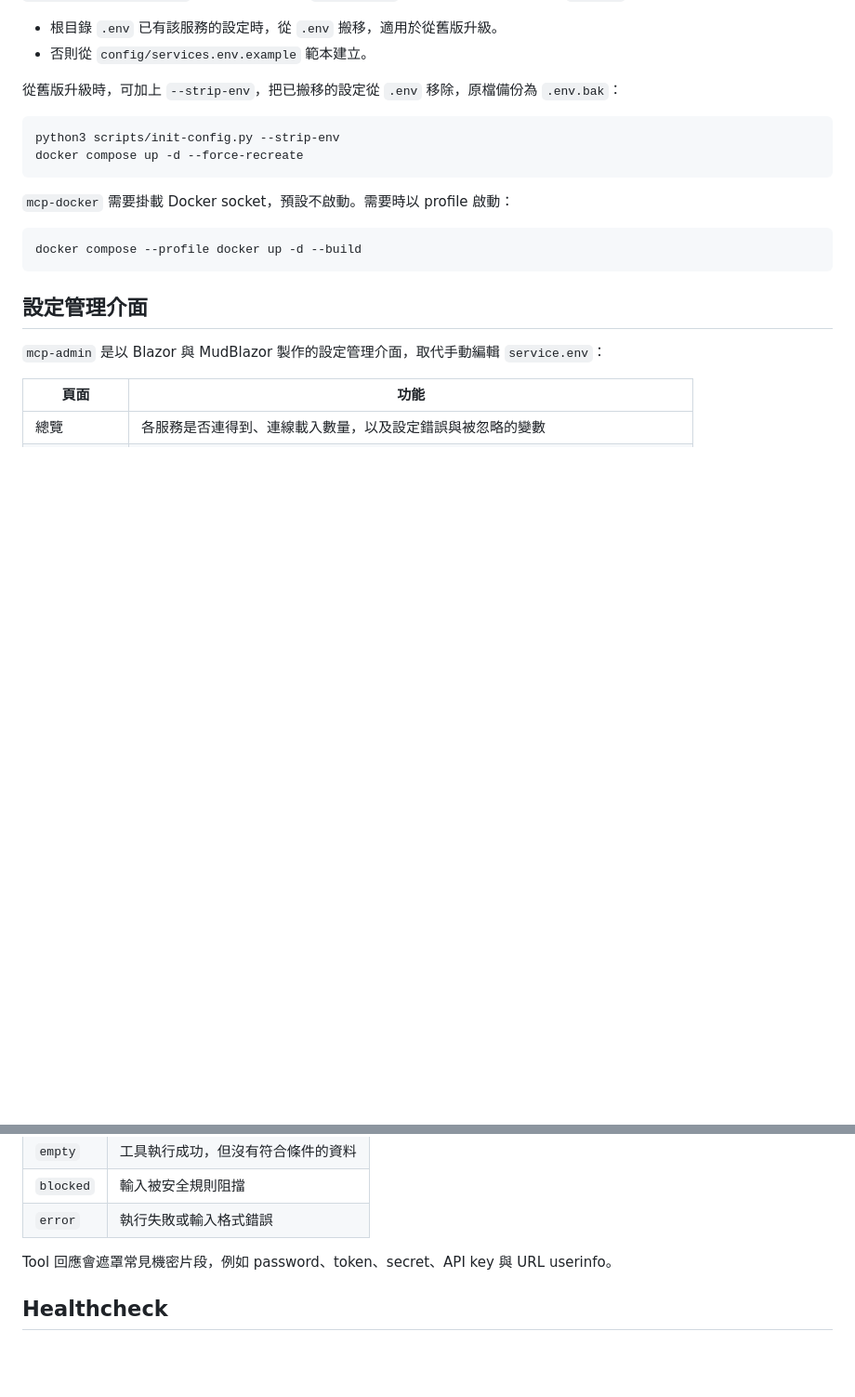
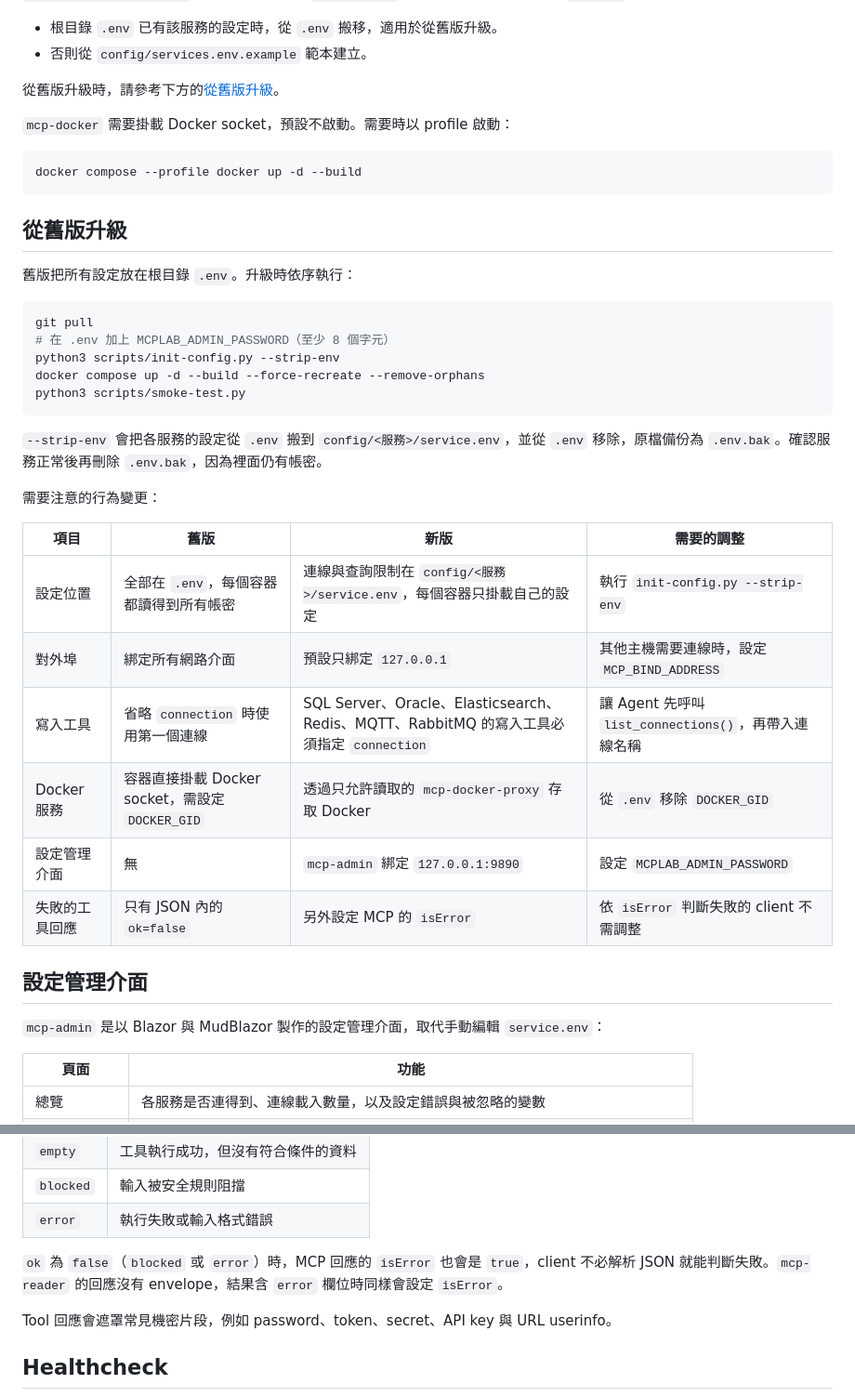
Before and after one commit to CloudyWing/mcp-lab, a Markdown page: README.md, 2 parts joined by grey strips. Shown at 93% size. Drawn GitHub-style; blank space fills up the shorter version.

Commit message:
docs: 新增從舊版升級的說明

````diff
--- a/README.md
+++ b/README.md
@@ -83,18 +83,38 @@ docker compose ps
 - 根目錄 `.env` 已有該服務的設定時，從 `.env` 搬移，適用於從舊版升級。
 - 否則從 `config/services.env.example` 範本建立。
 
-從舊版升級時，可加上 `--strip-env`，把已搬移的設定從 `.env` 移除，原檔備份為 `.env.bak`：
-
-```bash
-python3 scripts/init-config.py --strip-env
-docker compose up -d --force-recreate
-```
+從舊版升級時，請參考下方的[從舊版升級](#從舊版升級)。
 
 `mcp-docker` 需要掛載 Docker socket，預設不啟動。需要時以 profile 啟動：
 
 ```bash
 docker compose --profile docker up -d --build
 ```
+
+## 從舊版升級
+
+舊版把所有設定放在根目錄 `.env`。升級時依序執行：
+
+```bash
+git pull
+# 在 .env 加上 MCPLAB_ADMIN_PASSWORD（至少 8 個字元）
+python3 scripts/init-config.py --strip-env
+docker compose up -d --build --force-recreate --remove-orphans
+python3 scripts/smoke-test.py
+```
+
+`--strip-env` 會把各服務的設定從 `.env` 搬到 `config/<服務>/service.env`，並從 `.env` 移除，原檔備份為 `.env.bak`。確認服務正常後再刪除 `.env.bak`，因為裡面仍有帳密。
+
+需要注意的行為變更：
+
+| 項目 | 舊版 | 新版 | 需要的調整 |
+| --- | --- | --- | --- |
+| 設定位置 | 全部在 `.env`，每個容器都讀得到所有帳密 | 連線與查詢限制在 `config/<服務>/service.env`，每個容器只掛載自己的設定 | 執行 `init-config.py --strip-env` |
+| 對外埠 | 綁定所有網路介面 | 預設只綁定 `127.0.0.1` | 其他主機需要連線時，設定 `MCP_BIND_ADDRESS` |
+| 寫入工具 | 省略 `connection` 時使用第一個連線 | SQL Server、Oracle、Elasticsearch、Redis、MQTT、RabbitMQ 的寫入工具必須指定 `connection` | 讓 Agent 先呼叫 `list_connections()`，再帶入連線名稱 |
+| Docker 服務 | 容器直接掛載 Docker socket，需設定 `DOCKER_GID` | 透過只允許讀取的 `mcp-docker-proxy` 存取 Docker | 從 `.env` 移除 `DOCKER_GID` |
+| 設定管理介面 | 無 | `mcp-admin` 綁定 `127.0.0.1:9890` | 設定 `MCPLAB_ADMIN_PASSWORD` |
+| 失敗的工具回應 | 只有 JSON 內的 `ok=false` | 另外設定 MCP 的 `isError` | 依 `isError` 判斷失敗的 client 不需調整 |
 
 ## 設定管理介面
 
@@ -301,6 +321,8 @@ HTTP 逾時與 API Contract 回應上限：
 | `empty` | 工具執行成功，但沒有符合條件的資料 |
 | `blocked` | 輸入被安全規則阻擋 |
 | `error` | 執行失敗或輸入格式錯誤 |
+
+`ok` 為 `false`（`blocked` 或 `error`）時，MCP 回應的 `isError` 也會是 `true`，client 不必解析 JSON 就能判斷失敗。`mcp-reader` 的回應沒有 envelope，結果含 `error` 欄位時同樣會設定 `isError`。
 
 Tool 回應會遮罩常見機密片段，例如 password、token、secret、API key 與 URL userinfo。
 
````
